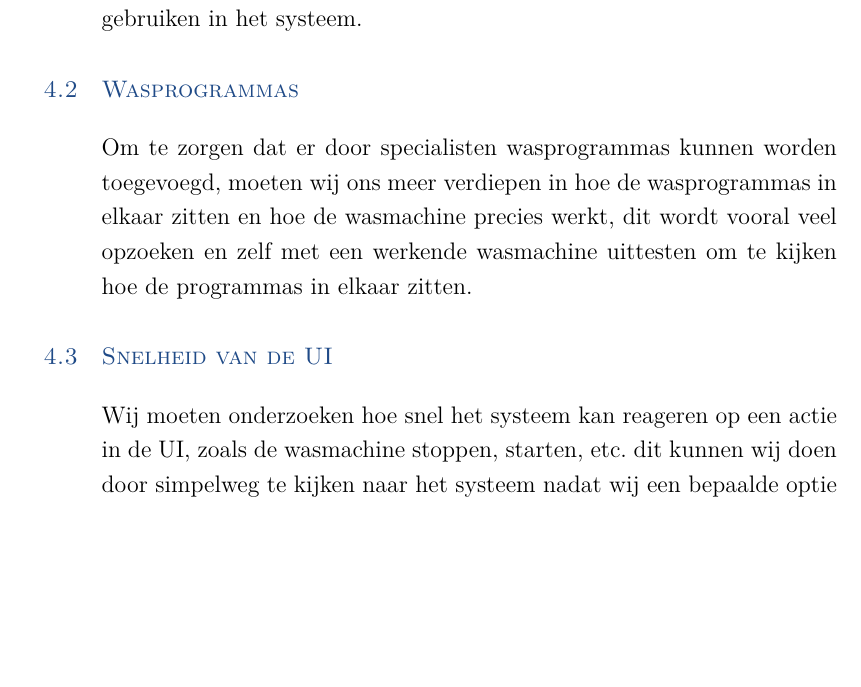
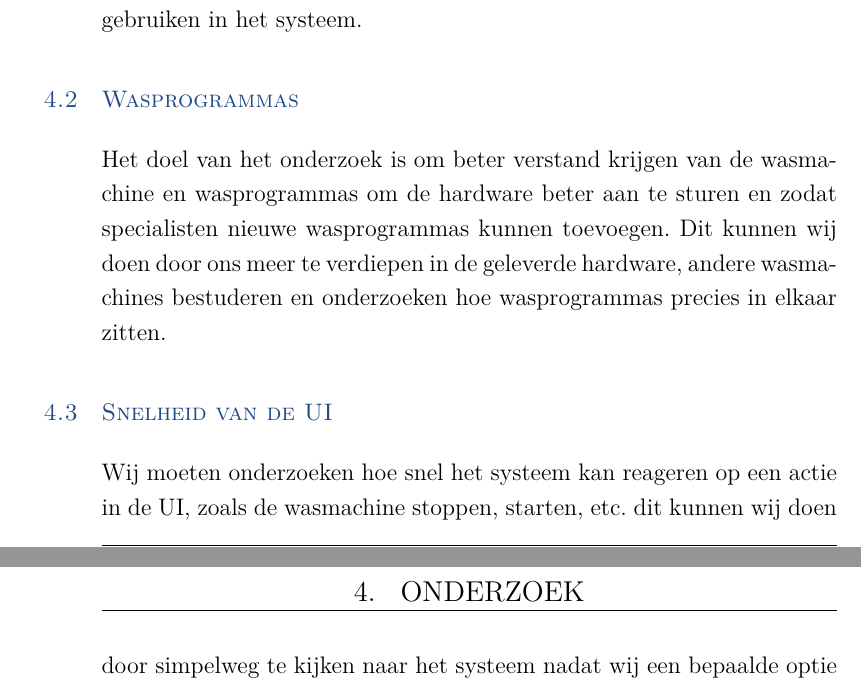
Before and after one commit to martijnvandijk/th06, a LaTeX document (Documentatie/Plan van aanpak/plan_van_aanpak.tex, which reads Documentatie/Plan van aanpak/Chapters/Onderzoek.tex): part of page 9 of 18 before the commit and two parts of pages 9 and 10 of 19 after it, the two joined at a grey line, cut so that both start at the same text, the shorter picture padded with empty space. Compiled offline with XeLaTeX.

Commit message:
changes to onderzoek

```diff
--- a/Documentatie/Plan van aanpak/Chapters/Onderzoek.tex
+++ b/Documentatie/Plan van aanpak/Chapters/Onderzoek.tex
@@ -9,8 +9,8 @@ onderzoeken hoe lang het duurt om een log file te maken, en dan meerdere keren h
 deadlines overschrijd dan kunnen wij dit gebruiken in het systeem.
 
 \section{Wasprogrammas}
-Om te zorgen dat er door specialisten wasprogrammas kunnen worden toegevoegd, moeten wij ons meer verdiepen in hoe de wasprogrammas in elkaar zitten en hoe de
-wasmachine precies werkt, dit wordt vooral veel opzoeken en zelf met een werkende wasmachine uittesten om te kijken hoe de programmas in elkaar zitten.
+Het doel van het onderzoek is om beter verstand krijgen van de wasmachine en wasprogrammas om de hardware beter aan te sturen en zodat specialisten nieuwe wasprogrammas kunnen toevoegen.
+Dit kunnen wij doen door ons meer te verdiepen in de geleverde hardware, andere wasmachines bestuderen en onderzoeken hoe wasprogrammas precies in elkaar zitten.
 
 \section{Snelheid van de UI}
 Wij moeten onderzoeken hoe snel het systeem kan reageren op een actie in de UI, zoals de wasmachine stoppen, starten, etc. dit kunnen wij doen door simpelweg te
```
